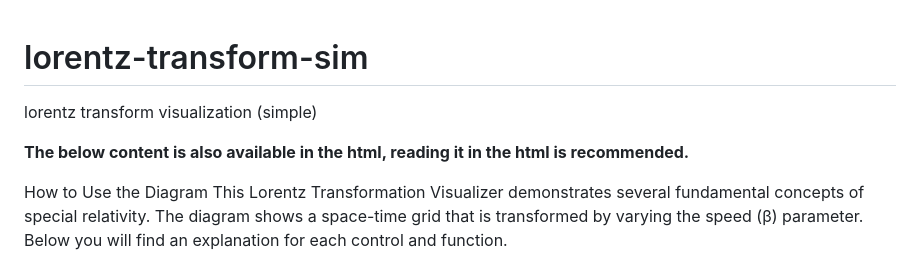
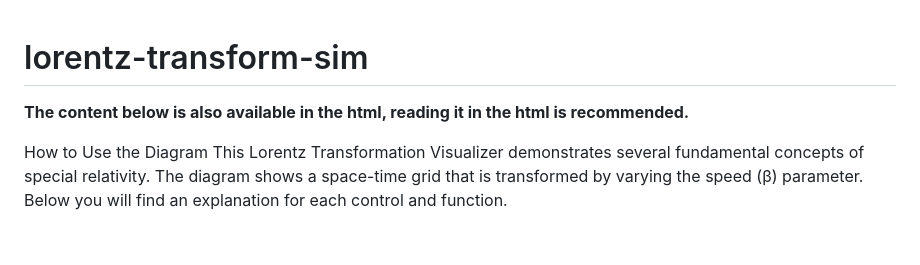
Before and after one commit to HUisWilliam/lorentz-transform-sim-main, a Markdown page: README.md, the part around the change. Rendered like a GitHub page; blank space fills up the shorter version.

```diff
--- a/README.md
+++ b/README.md
@@ -1,7 +1,6 @@
 # lorentz-transform-sim
-lorentz transform visualization (simple)
 
-**The below content is also available in the html, reading it in the html is recommended.**
+**The content below is also available in the html, reading it in the html is recommended.**
 
 How to Use the Diagram
 This Lorentz Transformation Visualizer demonstrates several fundamental concepts of special relativity. The diagram shows a space-time grid that is transformed by varying the speed (β) parameter. Below you will find an explanation for each control and function.
```
